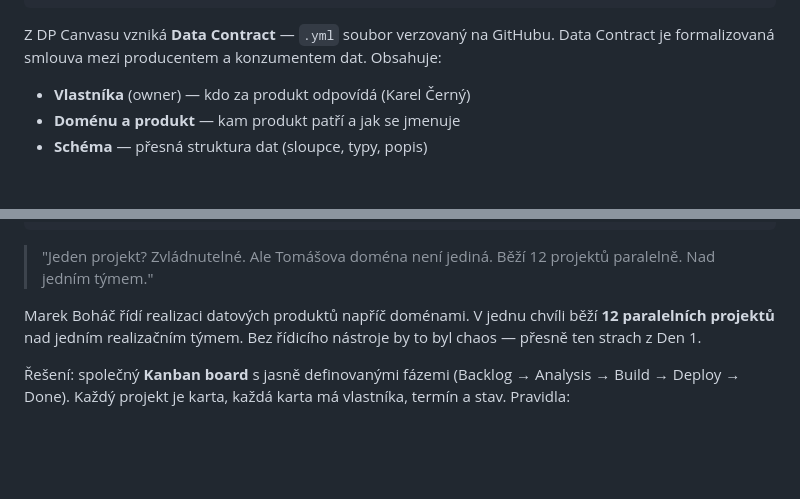
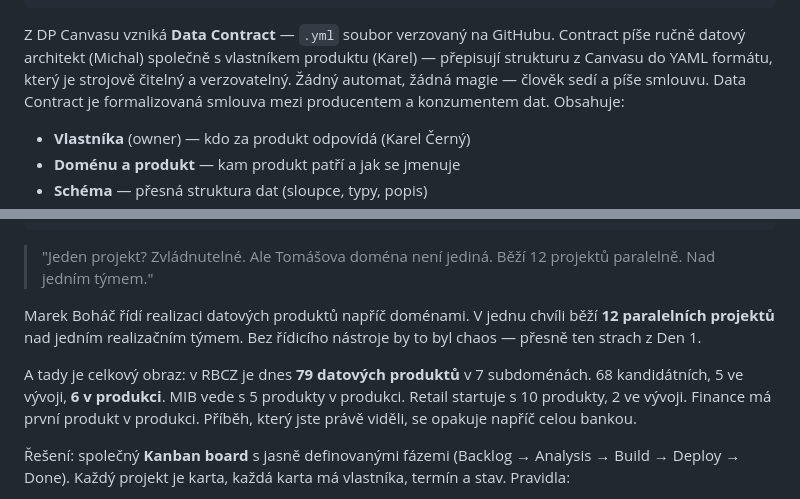
Before and after one commit to lukasmazanek/public, a Markdown page: inspirativni-patek/den2-slides.md, 2 parts joined by grey strips. Rendered like a GitHub page; blank space fills up the shorter version.

````diff
--- a/inspirativni-patek/den2-slides.md
+++ b/inspirativni-patek/den2-slides.md
@@ -455,7 +457,7 @@ Společně tvoří základ, díky kterému si domény rozumí — i když pracuj
 └────────────────────────────────────────────────────────────┘
 ```
 
-Z DP Canvasu vzniká **Data Contract** — `.yml` soubor verzovaný na GitHubu. Data Contract je formalizovaná smlouva mezi producentem a konzumentem dat. Obsahuje:
+Z DP Canvasu vzniká **Data Contract** — `.yml` soubor verzovaný na GitHubu. Contract píše ručně datový architekt (Michal) společně s vlastníkem produktu (Karel) — přepisují strukturu z Canvasu do YAML formátu, který je strojově čitelný a verzovatelný. Žádný automat, žádná magie — člověk sedí a píše smlouvu. Data Contract je formalizovaná smlouva mezi producentem a konzumentem dat. Obsahuje:
 
 - **Vlastníka** (owner) — kdo za produkt odpovídá (Karel Černý)
 - **Doménu a produkt** — kam produkt patří a jak se jmenuje
@@ -929,6 +931,8 @@ Příběh jednoho projektu je u konce. Ale Tomášova doména není jediná —
 
 Marek Boháč řídí realizaci datových produktů napříč doménami. V jednu chvíli běží **12 paralelních projektů** nad jedním realizačním týmem. Bez řídicího nástroje by to byl chaos — přesně ten strach z Den 1.
 
+A tady je celkový obraz: v RBCZ je dnes **79 datových produktů** v 7 subdoménách. 68 kandidátních, 5 ve vývoji, **6 v produkci**. MIB vede s 5 produkty v produkci. Retail startuje s 10 produkty, 2 ve vývoji. Finance má první produkt v produkci. Příběh, který jste právě viděli, se opakuje napříč celou bankou.
+
 Řešení: společný **Kanban board** s jasně definovanými fázemi (Backlog → Analysis → Build → Deploy → Done). Každý projekt je karta, každá karta má vlastníka, termín a stav. Pravidla:
 
 - **WIP limit** — maximální počet projektů v jedné fázi, aby se tým nepřetěžoval
````
Also changed, not shown: other parts of inspirativni-patek/den2-slides.md (+5 -3 lines).
